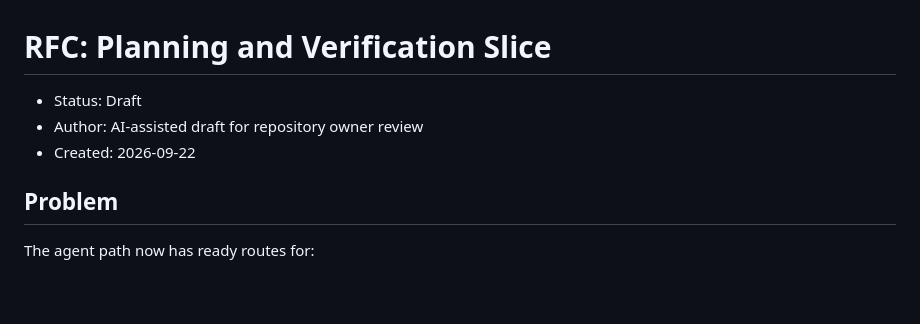
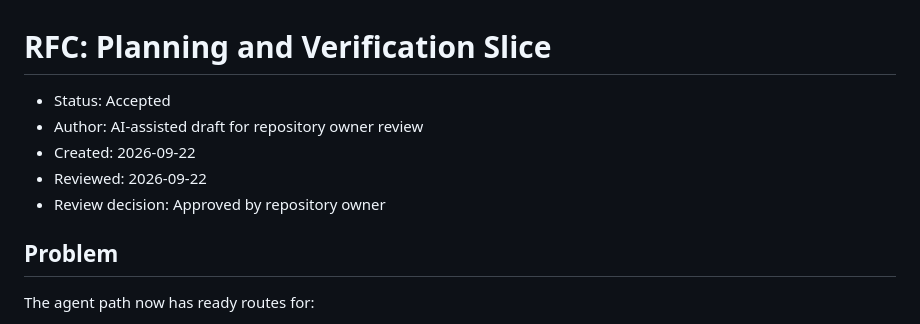
Before and after one commit to canhta/ai-engineering-atlas, a Markdown page: rfcs/0006-planning-and-verification.md, the part around the change. Rendered like a GitHub page; blank space fills up the shorter version.

Commit message:
rfc: approve planning and verification slice

```diff
--- a/rfcs/0006-planning-and-verification.md
+++ b/rfcs/0006-planning-and-verification.md
@@ -1,8 +1,10 @@
 # RFC: Planning and Verification Slice
 
-- Status: Draft
+- Status: Accepted
 - Author: AI-assisted draft for repository owner review
 - Created: 2026-09-22
+- Reviewed: 2026-09-22
+- Review decision: Approved by repository owner
 
 ## Problem
 
```
